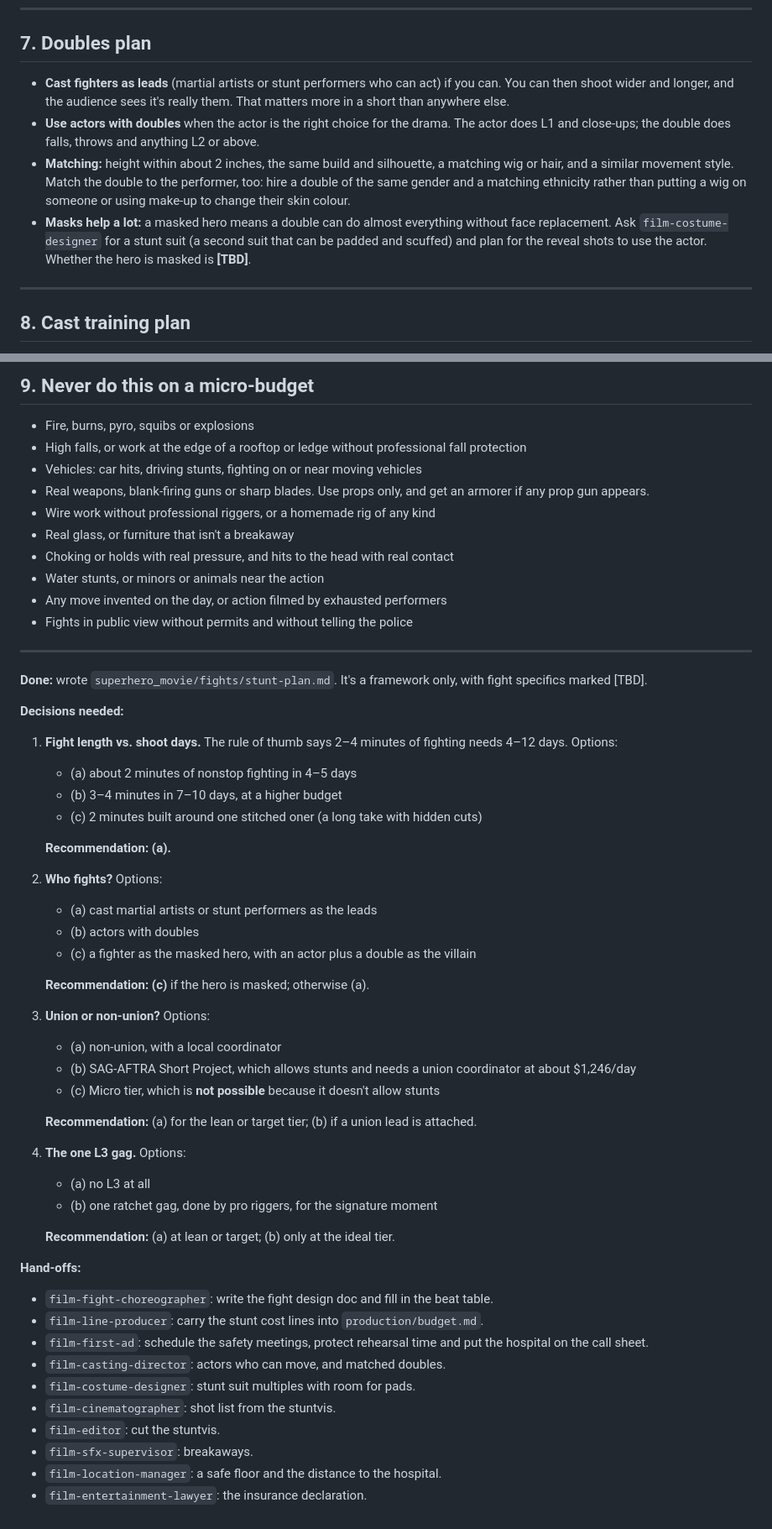
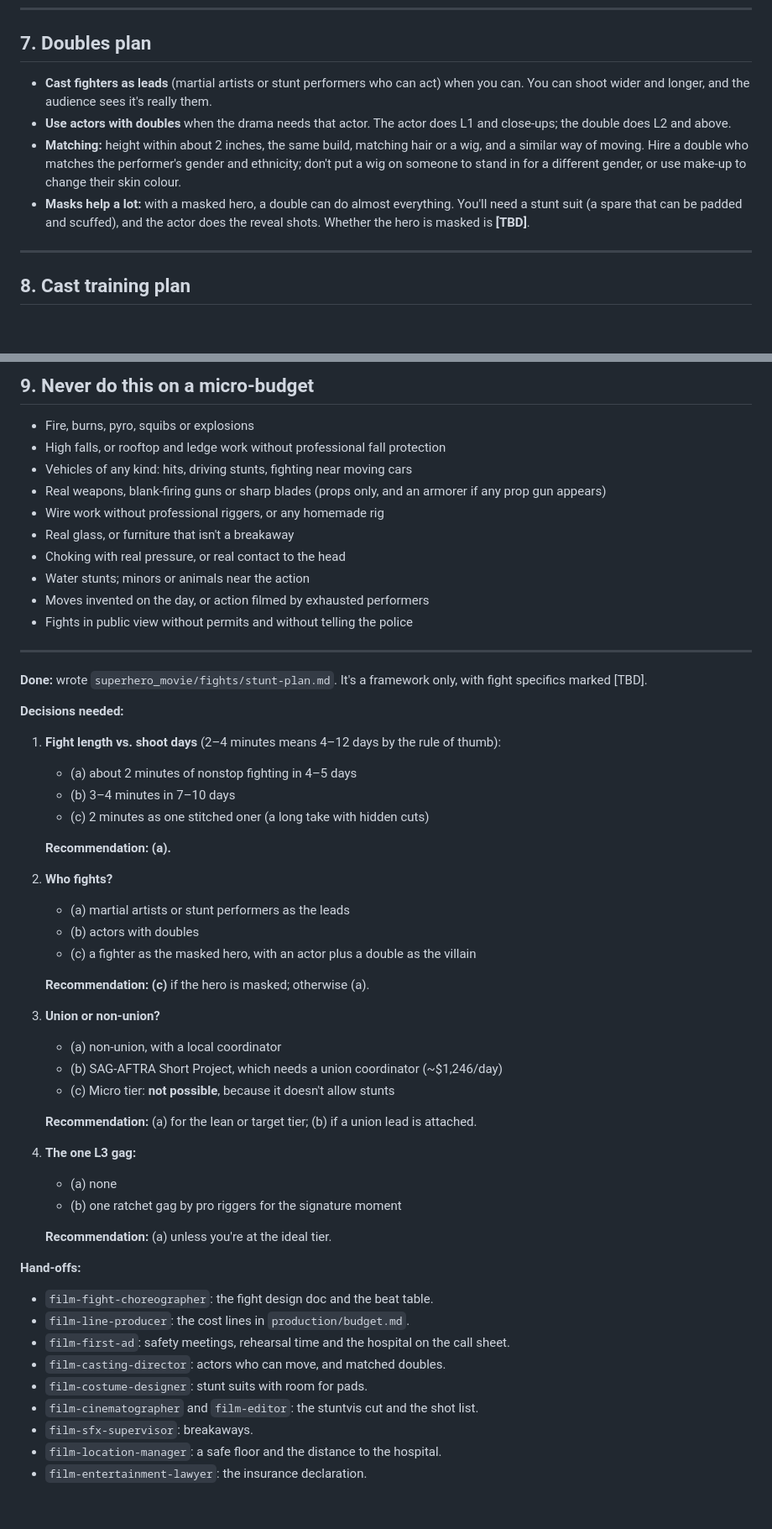
Before and after one commit to scsharad7/ClaudeCode, a Markdown page: superhero_movie/fights/stunt-plan.md, 2 parts joined by grey strips. Shown at 84% size. Drawn GitHub-style; blank space fills up the shorter version.

```diff
--- a/superhero_movie/fights/stunt-plan.md
+++ b/superhero_movie/fights/stunt-plan.md
@@ -153,10 +144,10 @@ Undeclared stunts can void your cover. Be ready to tell the insurer or broker:
 
 ## 7. Doubles plan
 
-- **Cast fighters as leads** (martial artists or stunt performers who can act) if you can. You can then shoot wider and longer, and the audience sees it's really them. That matters more in a short than anywhere else.
-- **Use actors with doubles** when the actor is the right choice for the drama. The actor does L1 and close-ups; the double does falls, throws and anything L2 or above.
-- **Matching:** height within about 2 inches, the same build and silhouette, a matching wig or hair, and a similar movement style. Match the double to the performer, too: hire a double of the same gender and a matching ethnicity rather than putting a wig on someone or using make-up to change their skin colour.
-- **Masks help a lot:** a masked hero means a double can do almost everything without face replacement. Ask `film-costume-designer` for a stunt suit (a second suit that can be padded and scuffed) and plan for the reveal shots to use the actor. Whether the hero is masked is **[TBD]**.
+- **Cast fighters as leads** (martial artists or stunt performers who can act) when you can. You can shoot wider and longer, and the audience sees it's really them.
+- **Use actors with doubles** when the drama needs that actor. The actor does L1 and close-ups; the double does L2 and above.
+- **Matching:** height within about 2 inches, the same build, matching hair or a wig, and a similar way of moving. Hire a double who matches the performer's gender and ethnicity; don't put a wig on someone to stand in for a different gender, or use make-up to change their skin colour.
+- **Masks help a lot:** with a masked hero, a double can do almost everything. You'll need a stunt suit (a spare that can be padded and scuffed), and the actor does the reveal shots. Whether the hero is masked is **[TBD]**.
 
 ---
 
@@ -178,14 +169,14 @@ If you only have 6 weeks, compress the schedule and give more beats to doubles.
 ## 9. Never do this on a micro-budget
 
 - Fire, burns, pyro, squibs or explosions
-- High falls, or work at the edge of a rooftop or ledge without professional fall protection
-- Vehicles: car hits, driving stunts, fighting on or near moving vehicles
-- Real weapons, blank-firing guns or sharp blades. Use props only, and get an armorer if any prop gun appears.
-- Wire work without professional riggers, or a homemade rig of any kind
+- High falls, or rooftop and ledge work without professional fall protection
+- Vehicles of any kind: hits, driving stunts, fighting near moving cars
+- Real weapons, blank-firing guns or sharp blades (props only, and an armorer if any prop gun appears)
+- Wire work without professional riggers, or any homemade rig
 - Real glass, or furniture that isn't a breakaway
-- Choking or holds with real pressure, and hits to the head with real contact
-- Water stunts, or minors or animals near the action
-- Any move invented on the day, or action filmed by exhausted performers
+- Choking with real pressure, or real contact to the head
+- Water stunts; minors or animals near the action
+- Moves invented on the day, or action filmed by exhausted performers
 - Fights in public view without permits and without telling the police
 
 ---
@@ -193,38 +184,37 @@ If you only have 6 weeks, compress the schedule and give more beats to doubles.
 **Done:** wrote `superhero_movie/fights/stunt-plan.md`. It's a framework only, with fight specifics marked [TBD].
 
 **Decisions needed:**
-1. **Fight length vs. shoot days.** The rule of thumb says 2–4 minutes of fighting needs 4–12 days. Options:
+1. **Fight length vs. shoot days** (2–4 minutes means 4–12 days by the rule of thumb):
    - (a) about 2 minutes of nonstop fighting in 4–5 days
-   - (b) 3–4 minutes in 7–10 days, at a higher budget
-   - (c) 2 minutes built around one stitched oner (a long take with hidden cuts)
+   - (b) 3–4 minutes in 7–10 days
+   - (c) 2 minutes as one stitched oner (a long take with hidden cuts)
 
    **Recommendation: (a).**
-2. **Who fights?** Options:
-   - (a) cast martial artists or stunt performers as the leads
+2. **Who fights?**
+   - (a) martial artists or stunt performers as the leads
    - (b) actors with doubles
    - (c) a fighter as the masked hero, with an actor plus a double as the villain
 
    **Recommendation: (c)** if the hero is masked; otherwise (a).
-3. **Union or non-union?** Options:
+3. **Union or non-union?**
    - (a) non-union, with a local coordinator
-   - (b) SAG-AFTRA Short Project, which allows stunts and needs a union coordinator at about $1,246/day
-   - (c) Micro tier, which is **not possible** because it doesn't allow stunts
+   - (b) SAG-AFTRA Short Project, which needs a union coordinator (~$1,246/day)
+   - (c) Micro tier: **not possible**, because it doesn't allow stunts
 
    **Recommendation:** (a) for the lean or target tier; (b) if a union lead is attached.
-4. **The one L3 gag.** Options:
-   - (a) no L3 at all
-   - (b) one ratchet gag, done by pro riggers, for the signature moment
+4. **The one L3 gag:**
+   - (a) none
+   - (b) one ratchet gag by pro riggers for the signature moment
 
-   **Recommendation:** (a) at lean or target; (b) only at the ideal tier.
+   **Recommendation:** (a) unless you're at the ideal tier.
 
 **Hand-offs:**
-- `film-fight-choreographer`: write the fight design doc and fill in the beat table.
-- `film-line-producer`: carry the stunt cost lines into `production/budget.md`.
-- `film-first-ad`: schedule the safety meetings, protect rehearsal time and put the hospital on the call sheet.
+- `film-fight-choreographer`: the fight design doc and the beat table.
+- `film-line-producer`: the cost lines in `production/budget.md`.
+- `film-first-ad`: safety meetings, rehearsal time and the hospital on the call sheet.
 - `film-casting-director`: actors who can move, and matched doubles.
-- `film-costume-designer`: stunt suit multiples with room for pads.
-- `film-cinematographer`: shot list from the stuntvis.
-- `film-editor`: cut the stuntvis.
+- `film-costume-designer`: stunt suits with room for pads.
+- `film-cinematographer` and `film-editor`: the stuntvis cut and the shot list.
 - `film-sfx-supervisor`: breakaways.
 - `film-location-manager`: a safe floor and the distance to the hospital.
 - `film-entertainment-lawyer`: the insurance declaration.
```
Also changed, not shown: other parts of superhero_movie/fights/stunt-plan.md (+20 -29 lines), superhero_movie/production/legal-checklist.md (+34 -37 lines), superhero_movie/release/strategy.md (added, +191 -0 lines).
